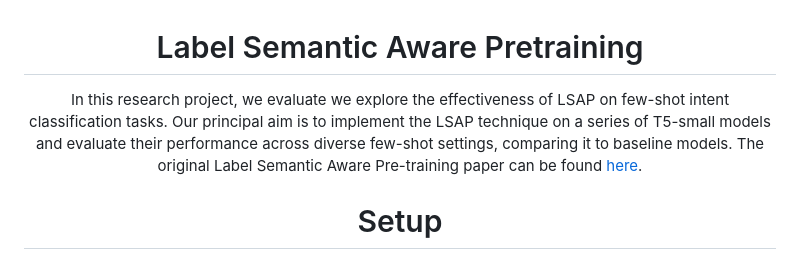
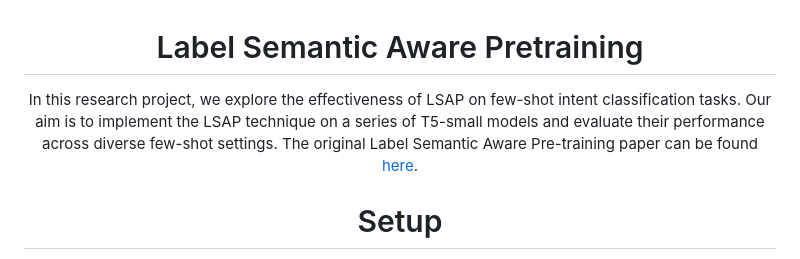
Before and after one commit to DigitalVeer/Label-Semantic-Aware-Pretraining, a Markdown page: README.md, the part around the change. Rendered like a GitHub page.

```diff
--- a/README.md
+++ b/README.md
@@ -3,7 +3,7 @@
 # Label Semantic Aware Pretraining
 
 
-In this research project, we evaluate we explore the effectiveness of LSAP on few-shot intent classification tasks. Our principal aim is to implement the LSAP technique on a series of T5-small models and evaluate their performance across diverse few-shot settings, comparing it to baseline models. The original Label Semantic Aware Pre-training paper can be found [here](https://arxiv.org/pdf/2204.07128.pdf).
+In this research project, we explore the effectiveness of LSAP on few-shot intent classification tasks. Our aim is to implement the LSAP technique on a series of T5-small models and evaluate their performance across diverse few-shot settings. The original Label Semantic Aware Pre-training paper can be found [here](https://arxiv.org/pdf/2204.07128.pdf).
 
  # Setup
 
```
